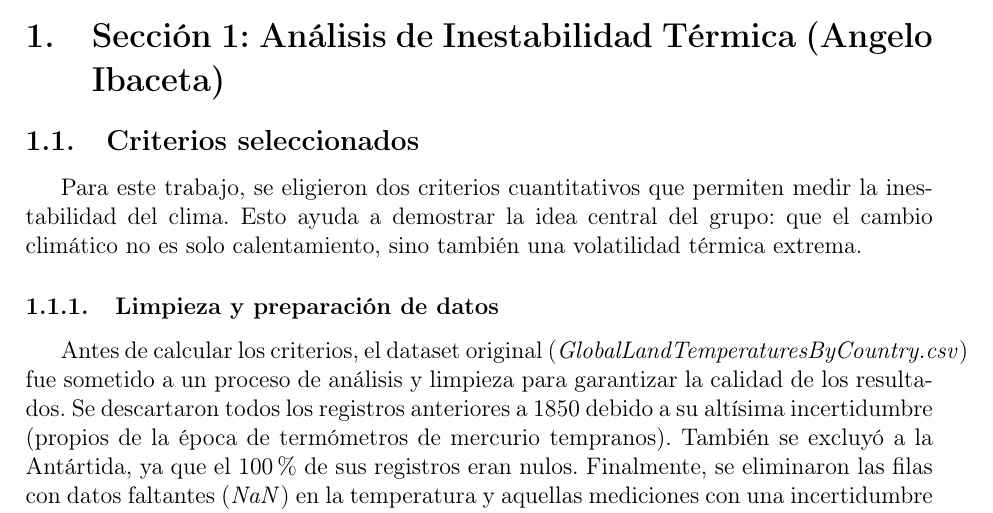
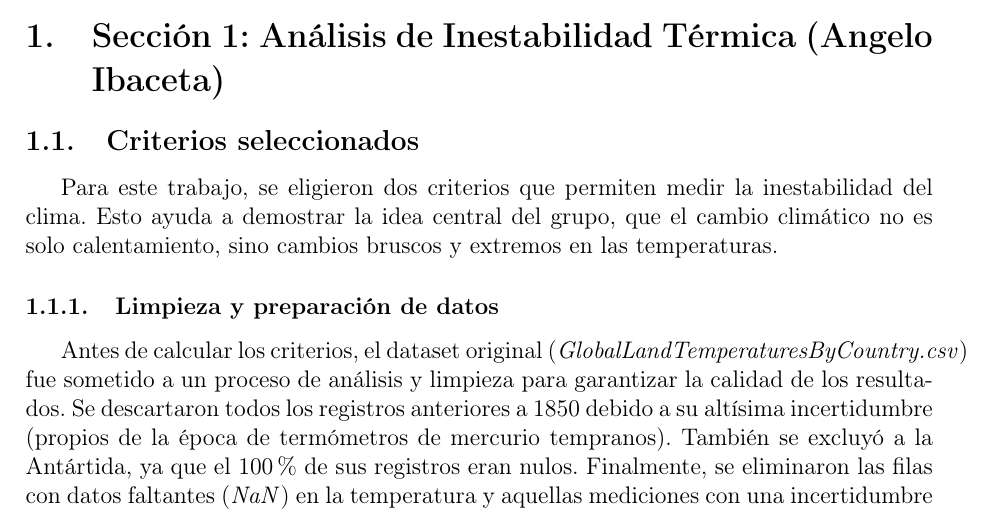
Before and after one commit to AngeloIbadurmiendo/Tareas_inf379, a LaTeX problem sheet (tarea_1/Informe_Tarea1.tex): part of page 1 of 7, cut so that both start at the same text. Compiled offline with pdfLaTeX.

Commit message:
mejor descripcion

```diff
--- a/tarea_1/Informe_Tarea1.tex
+++ b/tarea_1/Informe_Tarea1.tex
@@ -25,7 +25,7 @@
 
 \subsection{Criterios seleccionados}
 
-Para este trabajo, se eligieron dos criterios cuantitativos que permiten medir la inestabilidad del clima. Esto ayuda a demostrar la idea central del grupo: que el cambio climático no es solo calentamiento, sino también una volatilidad térmica extrema.
+Para este trabajo, se eligieron dos criterios que permiten medir la inestabilidad del clima. Esto ayuda a demostrar la idea central del grupo, que el cambio climático no es solo calentamiento, sino cambios bruscos y extremos en las temperaturas.
 
 \subsubsection{Limpieza y preparación de datos}
 
```
